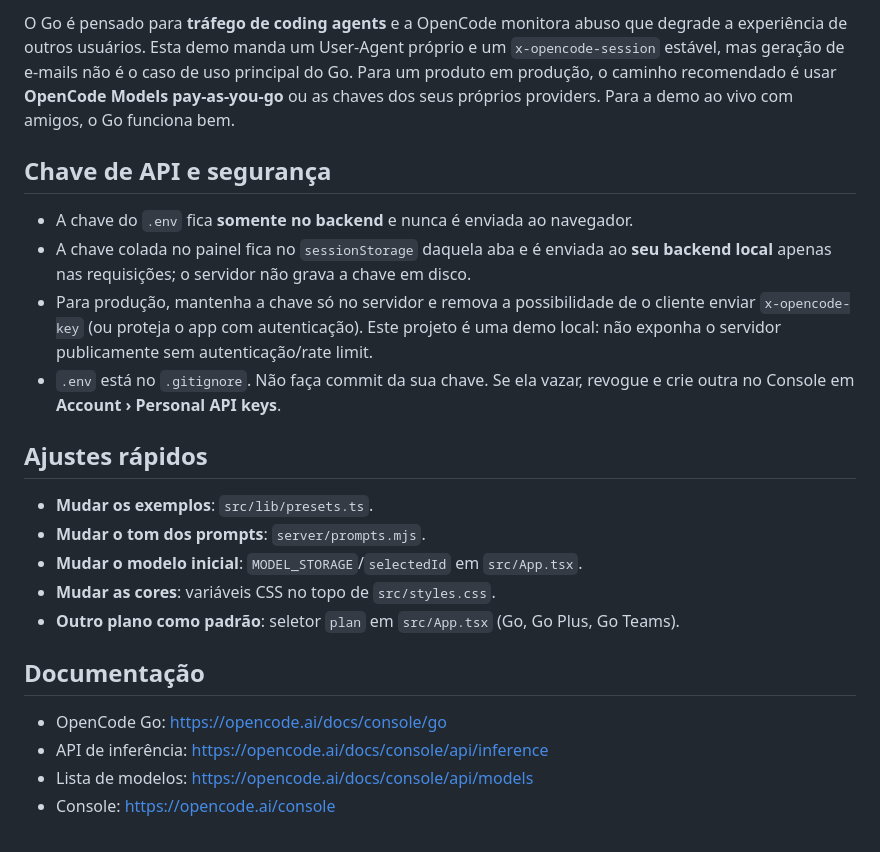
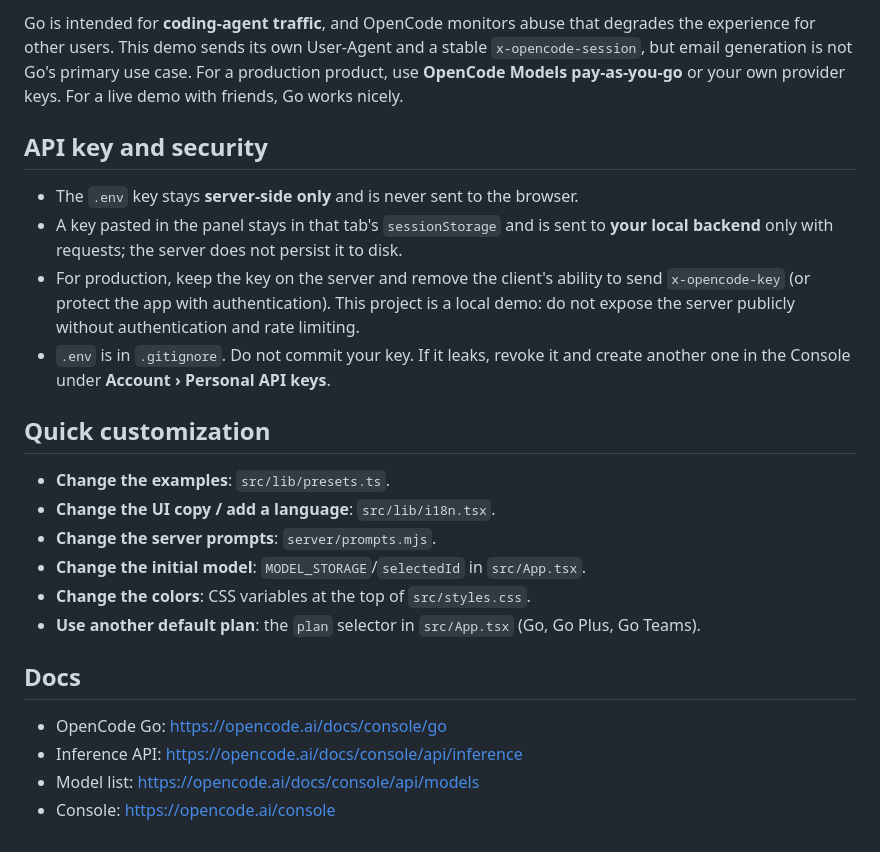
Before and after one commit to MozzieGM/PolySend, a Markdown page: README.md, the part around one of its changes. GitHub-like rendering.

```diff
--- a/README.md
+++ b/README.md
@@ -127,32 +138,33 @@ ficam no padrão.
 
-O Go é pensado para **tráfego de coding agents** e a OpenCode monitora abuso que degrade a
-experiência de outros usuários. Esta demo manda um User-Agent próprio e um `x-opencode-session`
-estável, mas geração de e-mails não é o caso de uso principal do Go. Para um produto em produção,
-o caminho recomendado é usar **OpenCode Models pay-as-you-go** ou as chaves dos seus próprios
-providers. Para a demo ao vivo com amigos, o Go funciona bem.
+Go is intended for **coding-agent traffic**, and OpenCode monitors abuse that degrades the
+experience for other users. This demo sends its own User-Agent and a stable
+`x-opencode-session`, but email generation is not Go's primary use case. For a production
+product, use **OpenCode Models pay-as-you-go** or your own provider keys. For a live demo with
+friends, Go works nicely.
 
-## Chave de API e segurança
+## API key and security
 
-- A chave do `.env` fica **somente no backend** e nunca é enviada ao navegador.
-- A chave colada no painel fica no `sessionStorage` daquela aba e é enviada ao **seu backend
-  local** apenas nas requisições; o servidor não grava a chave em disco.
-- Para produção, mantenha a chave só no servidor e remova a possibilidade de o cliente enviar
-  `x-opencode-key` (ou proteja o app com autenticação). Este projeto é uma demo local: não
-  exponha o servidor publicamente sem autenticação/rate limit.
-- `.env` está no `.gitignore`. Não faça commit da sua chave. Se ela vazar, revogue e crie outra
-  no Console em **Account › Personal API keys**.
+- The `.env` key stays **server-side only** and is never sent to the browser.
+- A key pasted in the panel stays in that tab's `sessionStorage` and is sent to **your local
+  backend** only with requests; the server does not persist it to disk.
+- For production, keep the key on the server and remove the client's ability to send
+  `x-opencode-key` (or protect the app with authentication). This project is a local demo: do
+  not expose the server publicly without authentication and rate limiting.
+- `.env` is in `.gitignore`. Do not commit your key. If it leaks, revoke it and create another
+  one in the Console under **Account › Personal API keys**.
 
-## Ajustes rápidos
+## Quick customization
 
-- **Mudar os exemplos**: `src/lib/presets.ts`.
-- **Mudar o tom dos prompts**: `server/prompts.mjs`.
-- **Mudar o modelo inicial**: `MODEL_STORAGE`/`selectedId` em `src/App.tsx`.
-- **Mudar as cores**: variáveis CSS no topo de `src/styles.css`.
-- **Outro plano como padrão**: seletor `plan` em `src/App.tsx` (Go, Go Plus, Go Teams).
+- **Change the examples**: `src/lib/presets.ts`.
+- **Change the UI copy / add a language**: `src/lib/i18n.tsx`.
+- **Change the server prompts**: `server/prompts.mjs`.
+- **Change the initial model**: `MODEL_STORAGE`/`selectedId` in `src/App.tsx`.
+- **Change the colors**: CSS variables at the top of `src/styles.css`.
+- **Use another default plan**: the `plan` selector in `src/App.tsx` (Go, Go Plus, Go Teams).
 
-## Documentação
+## Docs
 
 - OpenCode Go: <https://opencode.ai/docs/console/go>
-- API de inferência: <https://opencode.ai/docs/console/api/inference>
-- Lista de modelos: <https://opencode.ai/docs/console/api/models>
+- Inference API: <https://opencode.ai/docs/console/api/inference>
+- Model list: <https://opencode.ai/docs/console/api/models>
 - Console: <https://opencode.ai/console>
```
Also changed, not shown: other parts of README.md (+88 -77 lines), README.pt-BR.md (added, +170 -0 lines), img/preview-en.png (added), 17 other files.
